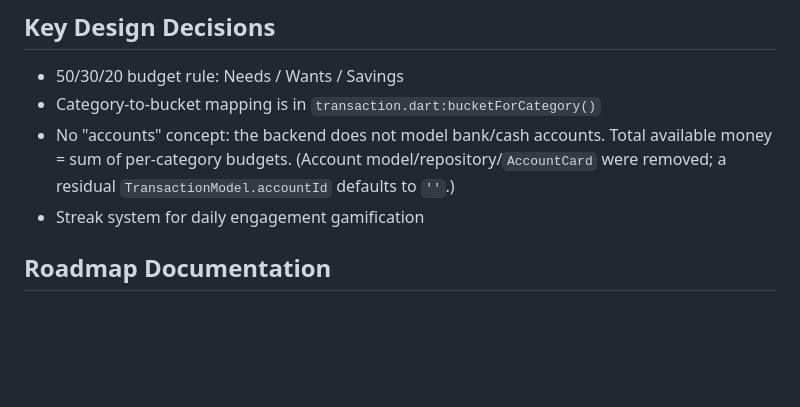
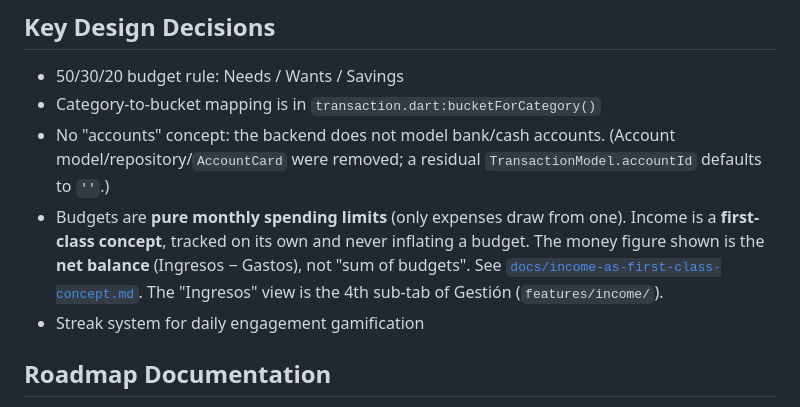
Before and after one commit to Tesis-2026/zenda_monorepo_app, a Markdown page: CLAUDE.md, the part around the change. Rendered like a GitHub page; blank space fills up the shorter version.

```diff
--- a/CLAUDE.md
+++ b/CLAUDE.md
@@ -148,7 +148,8 @@ Tesis2026/
 ## Key Design Decisions
 - 50/30/20 budget rule: Needs / Wants / Savings
 - Category-to-bucket mapping is in `transaction.dart:bucketForCategory()`
-- No "accounts" concept: the backend does not model bank/cash accounts. Total available money = sum of per-category budgets. (Account model/repository/`AccountCard` were removed; a residual `TransactionModel.accountId` defaults to `''`.)
+- No "accounts" concept: the backend does not model bank/cash accounts. (Account model/repository/`AccountCard` were removed; a residual `TransactionModel.accountId` defaults to `''`.)
+- Budgets are **pure monthly spending limits** (only expenses draw from one). Income is a **first-class concept**, tracked on its own and never inflating a budget. The money figure shown is the **net balance** (Ingresos − Gastos), not "sum of budgets". See [`docs/income-as-first-class-concept.md`](docs/income-as-first-class-concept.md). The "Ingresos" view is the 4th sub-tab of Gestión (`features/income/`).
 - Streak system for daily engagement gamification
 
 ## Roadmap Documentation
```
Also changed, not shown: docs/income-as-first-class-concept.md (added, +101 -0 lines).
